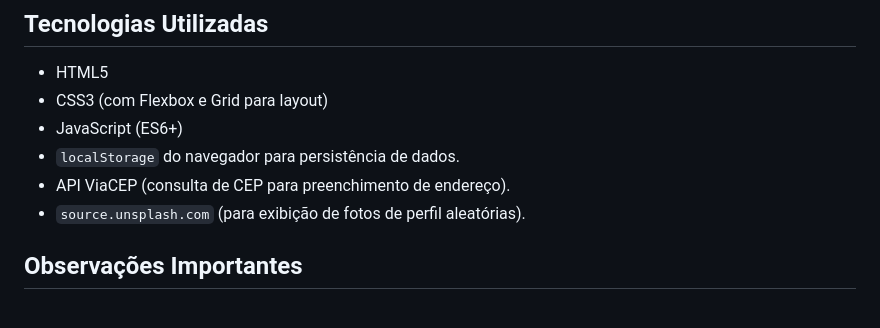
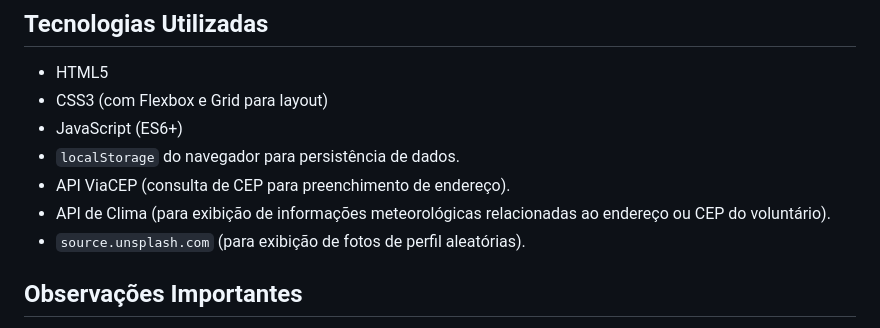
Before and after one commit to KaykyYan/ProjetoONG, a Markdown page: docs/README.md, the part around the change. GitHub-like rendering.

```diff
--- a/docs/README.md
+++ b/docs/README.md
@@ -66,6 +66,7 @@ Não é necessário nenhum servidor web ou dependências complexas para executar
 * JavaScript (ES6+)
 * `localStorage` do navegador para persistência de dados.
 * API ViaCEP (consulta de CEP para preenchimento de endereço).
+* API de Clima (para exibição de informações meteorológicas relacionadas ao endereço ou CEP do voluntário).
 * `source.unsplash.com` (para exibição de fotos de perfil aleatórias).
 
 ## Observações Importantes
```
